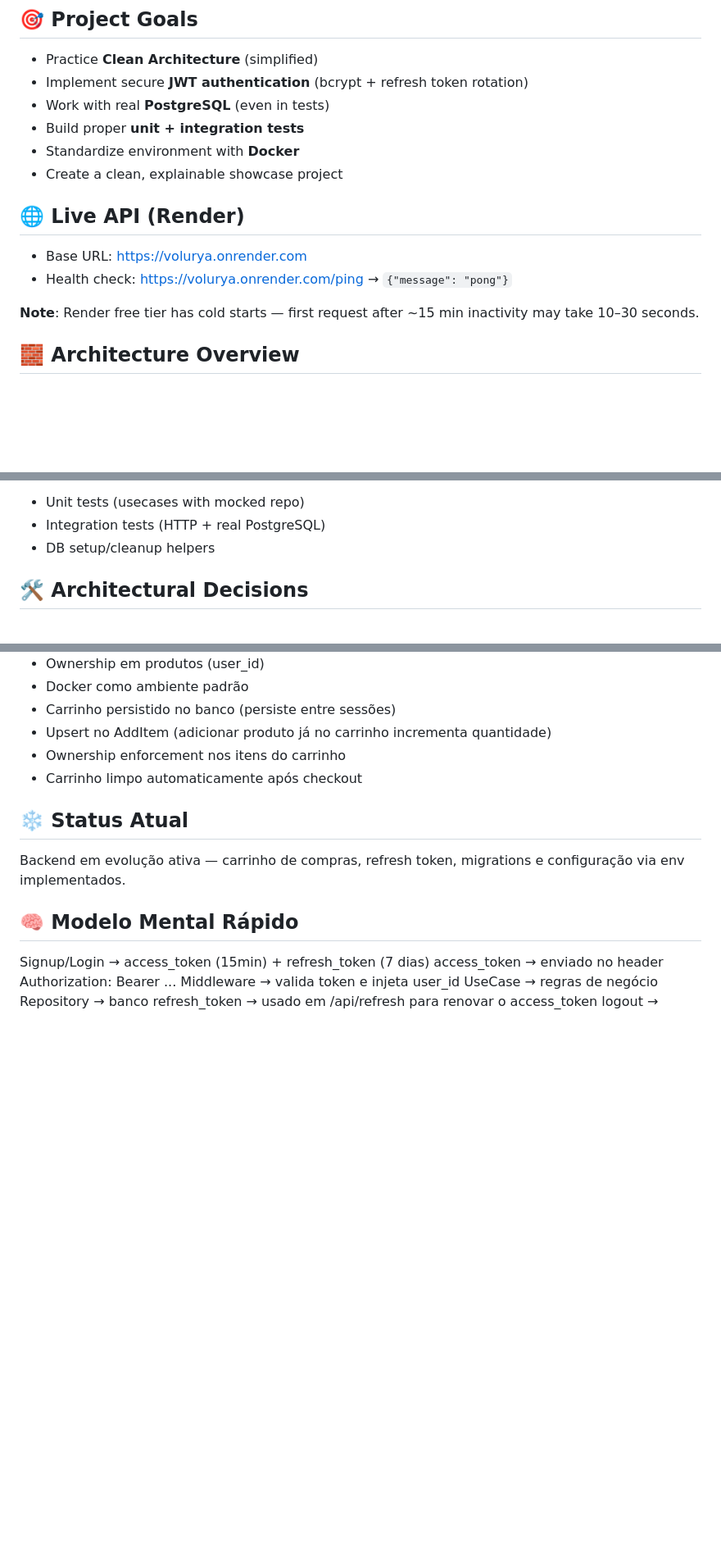
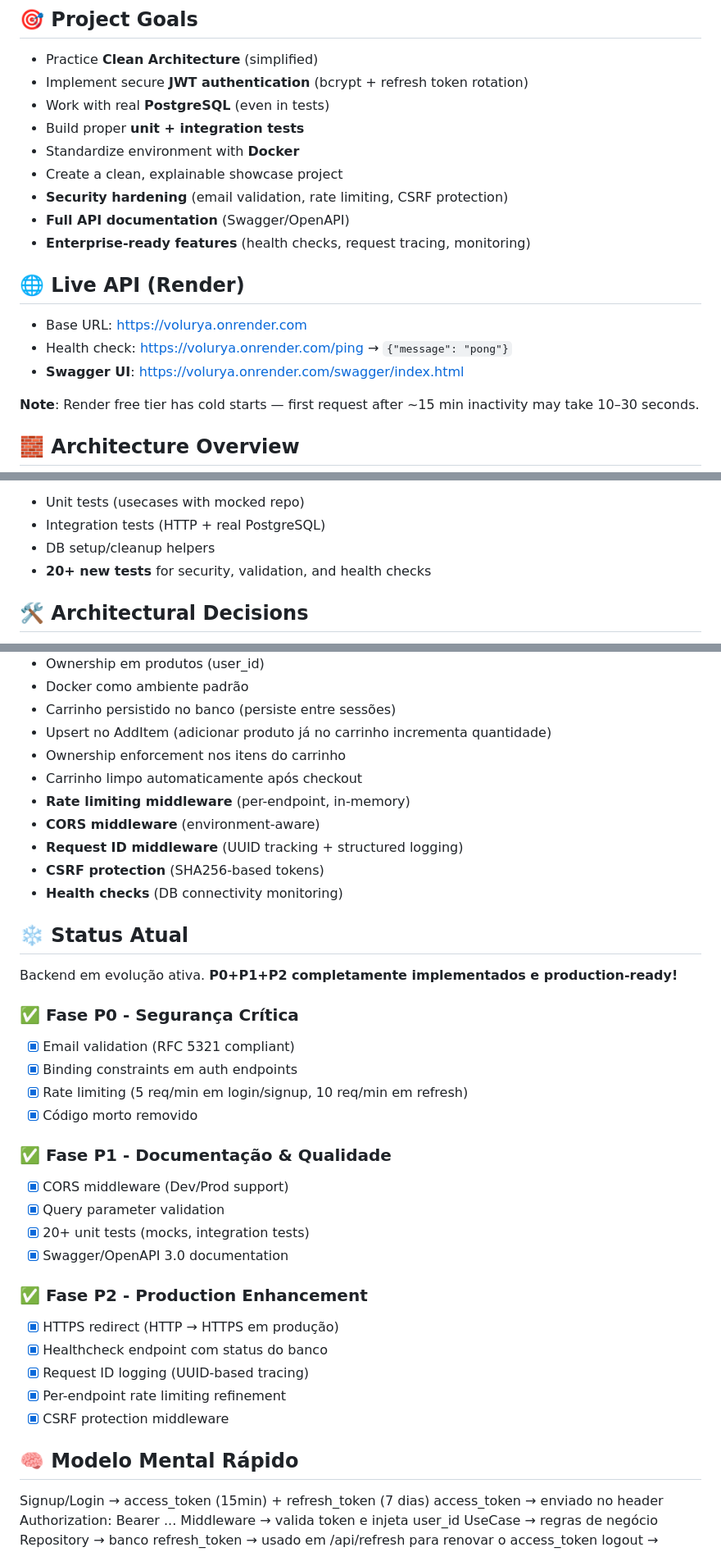
Before and after one commit to Iagobarros211256/volurya, a Markdown page: README_portuguese-english.md, 3 parts joined by grey strips. Shown at 82% size. Drawn GitHub-style; blank space fills up the shorter version.

```diff
--- a/README_portuguese-english.md
+++ b/README_portuguese-english.md
@@ -35,11 +35,15 @@ Personal learning project / showcase built to practice real-world backend concep
 - Build proper **unit + integration tests**
 - Standardize environment with **Docker**
 - Create a clean, explainable showcase project
+- **Security hardening** (email validation, rate limiting, CSRF protection)
+- **Full API documentation** (Swagger/OpenAPI)
+- **Enterprise-ready features** (health checks, request tracing, monitoring)
 
 ## 🌐 Live API (Render)
 
 - Base URL: https://volurya.onrender.com
 - Health check: https://volurya.onrender.com/ping → `{"message": "pong"}`
+- **Swagger UI**: https://volurya.onrender.com/swagger/index.html
 
 **Note**: Render free tier has cold starts — first request after ~15 min inactivity may take 10–30 seconds.
 
@@ -197,6 +203,7 @@ Includes:
 - Unit tests (usecases with mocked repo)
 - Integration tests (HTTP + real PostgreSQL)
 - DB setup/cleanup helpers
+- **20+ new tests** for security, validation, and health checks
 
 ## 🛠️ Architectural Decisions
 
@@ -435,10 +449,34 @@ Inclui:
 - Upsert no AddItem (adicionar produto já no carrinho incrementa quantidade)
 - Ownership enforcement nos itens do carrinho
 - Carrinho limpo automaticamente após checkout
+- **Rate limiting middleware** (per-endpoint, in-memory)
+- **CORS middleware** (environment-aware)
+- **Request ID middleware** (UUID tracking + structured logging)
+- **CSRF protection** (SHA256-based tokens)
+- **Health checks** (DB connectivity monitoring)
 
 ## ❄️ Status Atual
 
-Backend em evolução ativa — carrinho de compras, refresh token, migrations e configuração via env implementados.
+Backend em evolução ativa. **P0+P1+P2 completamente implementados e production-ready!**
+
+### ✅ **Fase P0 - Segurança Crítica**
+- [x] Email validation (RFC 5321 compliant)
+- [x] Binding constraints em auth endpoints
+- [x] Rate limiting (5 req/min em login/signup, 10 req/min em refresh)
+- [x] Código morto removido
+
+### ✅ **Fase P1 - Documentação & Qualidade**
+- [x] CORS middleware (Dev/Prod support)
+- [x] Query parameter validation
+- [x] 20+ unit tests (mocks, integration tests)
+- [x] Swagger/OpenAPI 3.0 documentation
+
+### ✅ **Fase P2 - Production Enhancement**
+- [x] HTTPS redirect (HTTP → HTTPS em produção)
+- [x] Healthcheck endpoint com status do banco
+- [x] Request ID logging (UUID-based tracing)
+- [x] Per-endpoint rate limiting refinement
+- [x] CSRF protection middleware
 
 ## 🧠 Modelo Mental Rápido
 Signup/Login  → access_token (15min) + refresh_token (7 dias)
```
Also changed, not shown: other parts of README_portuguese-english.md (+19 -6 lines).
